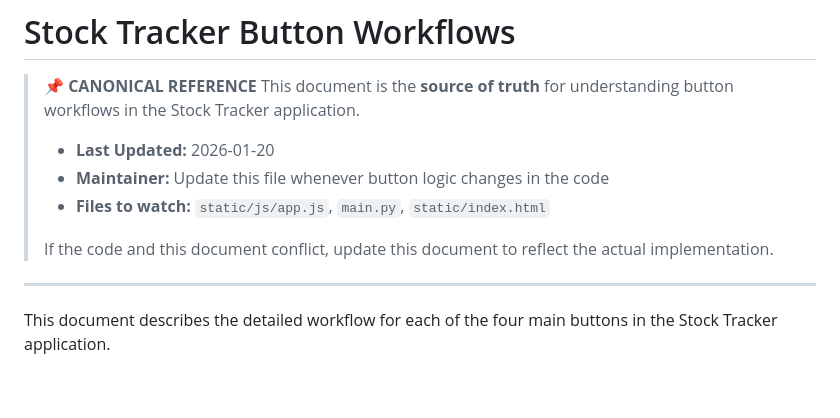
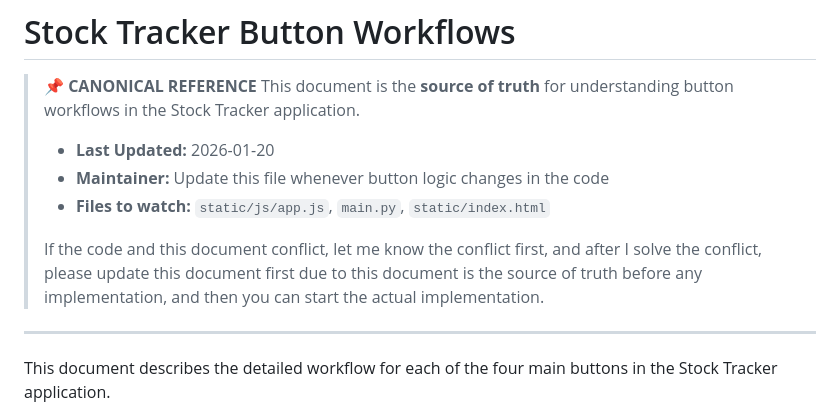
Before and after one commit to david11yf29/chatAI, a Markdown page: workflow.md, the part around the change. Drawn GitHub-style; blank space fills up the shorter version.

Commit message:
Update workflow conflict resolution policy to document-first approach
Co-Authored-By: Claude Opus 4.5 <noreply@anthropic.com>

```diff
--- a/workflow.md
+++ b/workflow.md
@@ -7,7 +7,7 @@
 > - **Maintainer:** Update this file whenever button logic changes in the code
 > - **Files to watch:** `static/js/app.js`, `main.py`, `static/index.html`
 >
-> If the code and this document conflict, update this document to reflect the actual implementation.
+> If the code and this document conflict, let me know the conflict first, and after I solve the conflict, please update this document first due to this document is the source of truth before any implementation, and then you can start the actual implementation.
 
 ---
 
```
